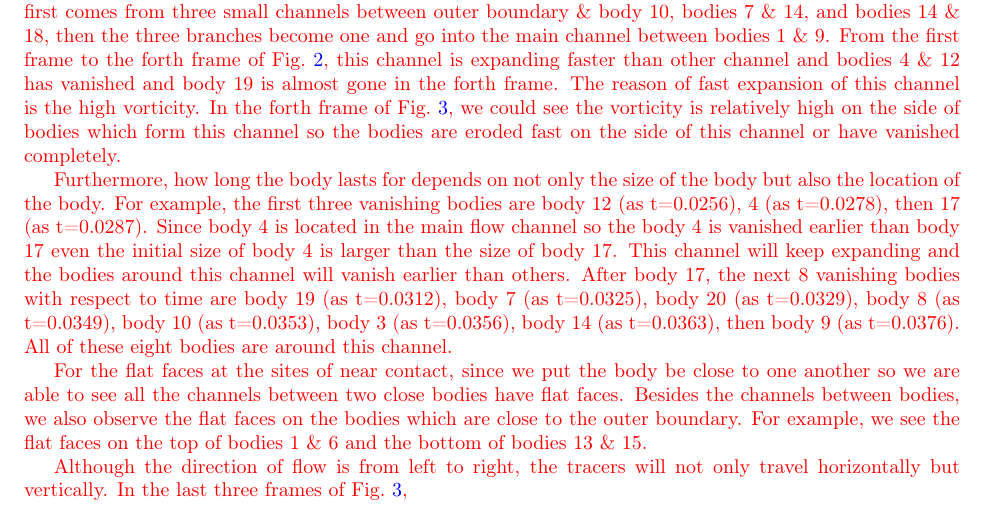
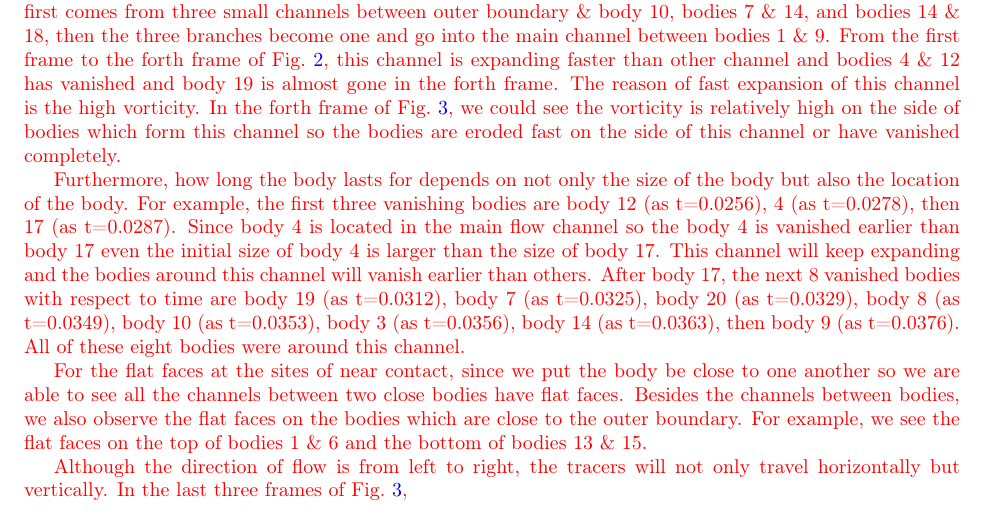
Before and after one commit to quaife/erosion, a LaTeX paper (docs/transport/erosion_transport.tex): part of page 9 of 11, cut so that both start at the same text. Compiled offline with pdfLaTeX.

Commit message:
do the result section in transport paper

```diff
--- a/docs/transport/erosion_transport.tex
+++ b/docs/transport/erosion_transport.tex
@@ -590,10 +590,10 @@ Since body 4 is located in the main flow channel so
 the body 4 is vanished earlier than body 17
 even the initial size of body 4 is larger than the size of body 17.
 This channel will keep expanding and the bodies around this channel will vanish earlier than others.
-After body 17, the next 8 vanishing bodies with respect to time are body 19 (as t=0.0312),
+After body 17, the next 8 vanished bodies with respect to time are body 19 (as t=0.0312),
  body 7 (as t=0.0325), body 20 (as t=0.0329), body 8 (as t=0.0349), body 10 (as t=0.0353),
  body 3 (as t=0.0356), body 14 (as t=0.0363), then body 9 (as t=0.0376).
-All of these eight bodies are around this channel.
+All of these eight bodies were around this channel.
 
 For the flat faces at the sites of near contact, since we put the body be close to one another
 so we are able to see all the channels between two close bodies have flat faces.
```
